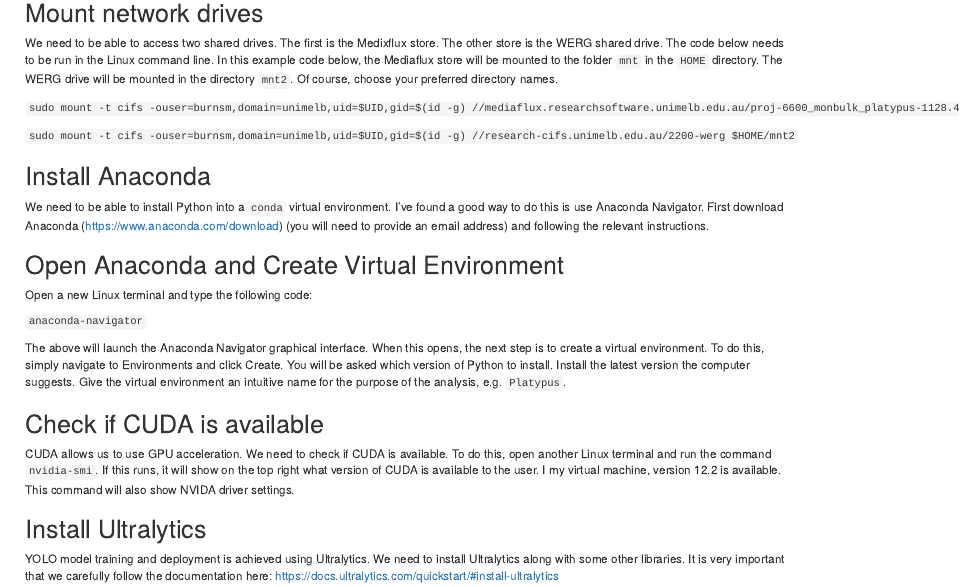
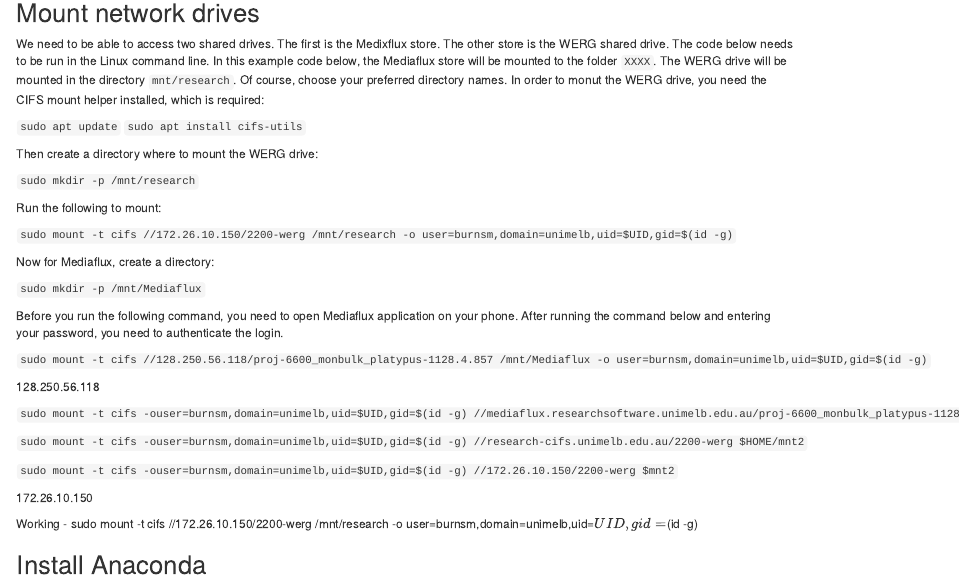
Before and after one commit to mjburns/virtual_notes, an R Markdown document (Virtual_machine_setup_notes.Rmd): the page in a window 1100 px wide, from 350 px down before the commit and from 360 px down after it, so that both start at the same text. Rendered offline with R 4.5, knitr and Pandoc, with nearby package versions.

Commit message:
Updated notes, mainly on mounting.

```diff
--- a/Virtual_machine_setup_notes.Rmd
+++ b/Virtual_machine_setup_notes.Rmd
@@ -24,11 +24,44 @@
 
 ## Mount network drives
 
-We need to be able to access two shared drives. The first is the Medixflux store. The other store is the WERG shared drive. The code below needs to be run in the Linux command line. In this example code below, the Mediaflux store will be mounted to the folder `mnt` in the `HOME` directory. The WERG drive will be mounted in the directory `mnt2`. Of course, choose your preferred directory names.
+We need to be able to access two shared drives. The first is the Medixflux store. The other store is the WERG shared drive. The code below needs to be run in the Linux command line. In this example code below, the Mediaflux store will be mounted to the folder `XXXX`. The WERG drive will be mounted in the directory `mnt/research`. Of course, choose your preferred directory names. In order to monut the WERG drive, you need the CIFS mount helper installed, which is required:
 
-`sudo mount -t cifs -ouser=burnsm,domain=unimelb,uid=$UID,gid=$(id -g) //mediaflux.researchsoftware.unimelb.edu.au/proj-6600_monbulk_platypus-1128.4.857 $HOME/mnt`
+`sudo apt update`
+`sudo apt install cifs-utils`
+
+Then create a directory where to mount the WERG drive:
+
+`sudo mkdir -p /mnt/research`
+
+Run the following to mount:
+
+`sudo mount -t cifs //172.26.10.150/2200-werg /mnt/research -o user=burnsm,domain=unimelb,uid=$UID,gid=$(id -g)`
+
+Now for Mediaflux, create a directory:
+
+`sudo mkdir -p /mnt/Mediaflux`
+
+Before you run the following command, you need to open Mediaflux application on your phone. After running the command below and entering your password, you need to authenticate the login.
+
+`sudo mount -t cifs //128.250.56.118/proj-6600_monbulk_platypus-1128.4.857 /mnt/Mediaflux -o user=burnsm,domain=unimelb,uid=$UID,gid=$(id -g)`
+
+
+
+
+
+128.250.56.118
+
+`sudo mount -t cifs -ouser=burnsm,domain=unimelb,uid=$UID,gid=$(id -g) //mediaflux.researchsoftware.unimelb.edu.au/proj-6600_monbulk_platypus-1128.4.857 $/mnt`
 
 `sudo mount -t cifs -ouser=burnsm,domain=unimelb,uid=$UID,gid=$(id -g) //research-cifs.unimelb.edu.au/2200-werg $HOME/mnt2`
+
+`sudo mount -t cifs -ouser=burnsm,domain=unimelb,uid=$UID,gid=$(id -g) //172.26.10.150/2200-werg $mnt2`
+
+172.26.10.150
+
+
+Working - sudo mount -t cifs //172.26.10.150/2200-werg /mnt/research -o user=burnsm,domain=unimelb,uid=$UID,gid=$(id -g)
+
 
 ## Install Anaconda
 
```
